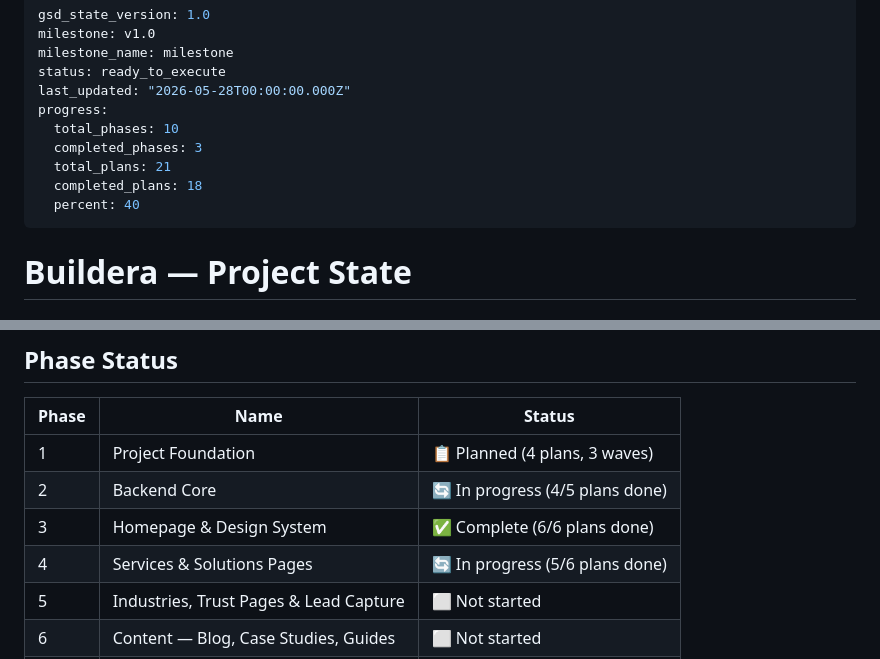
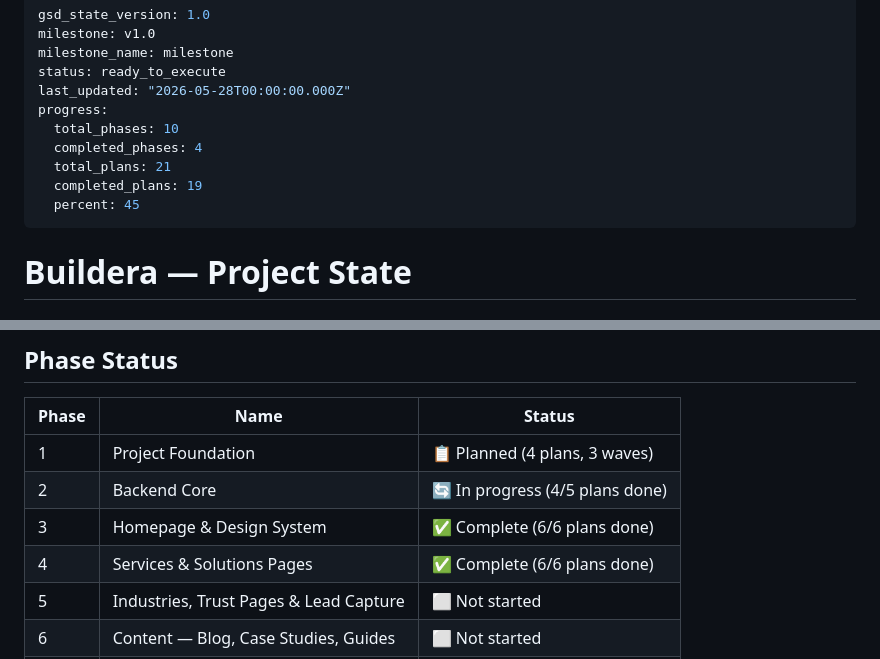
Before and after one commit to cluxn/buildera, a Markdown page: .planning/STATE.md, 2 parts joined by grey strips. Rendered like a GitHub page.

Commit message:
chore(state): Phase 4 complete — all 6 plans done
Co-Authored-By: Claude Sonnet 4.6 <noreply@anthropic.com>

```diff
--- a/.planning/STATE.md
+++ b/.planning/STATE.md
@@ -6,10 +6,10 @@ status: ready_to_execute
 last_updated: "2026-05-28T00:00:00.000Z"
 progress:
   total_phases: 10
-  completed_phases: 3
+  completed_phases: 4
   total_plans: 21
-  completed_plans: 18
-  percent: 40
+  completed_plans: 19
+  percent: 45
 ---
 
 # Buildera — Project State
@@ -29,7 +29,7 @@ See: `.planning/PROJECT.md` (updated 2026-05-26)
 | 1 | Project Foundation | 📋 Planned (4 plans, 3 waves) |
 | 2 | Backend Core | 🔄 In progress (4/5 plans done) |
 | 3 | Homepage & Design System | ✅ Complete (6/6 plans done) |
-| 4 | Services & Solutions Pages | 🔄 In progress (5/6 plans done) |
+| 4 | Services & Solutions Pages | ✅ Complete (6/6 plans done) |
 | 5 | Industries, Trust Pages & Lead Capture | ⬜ Not started |
 | 6 | Content — Blog, Case Studies, Guides | ⬜ Not started |
 | 7 | SEO, Analytics & Search | ⬜ Not started |
```
